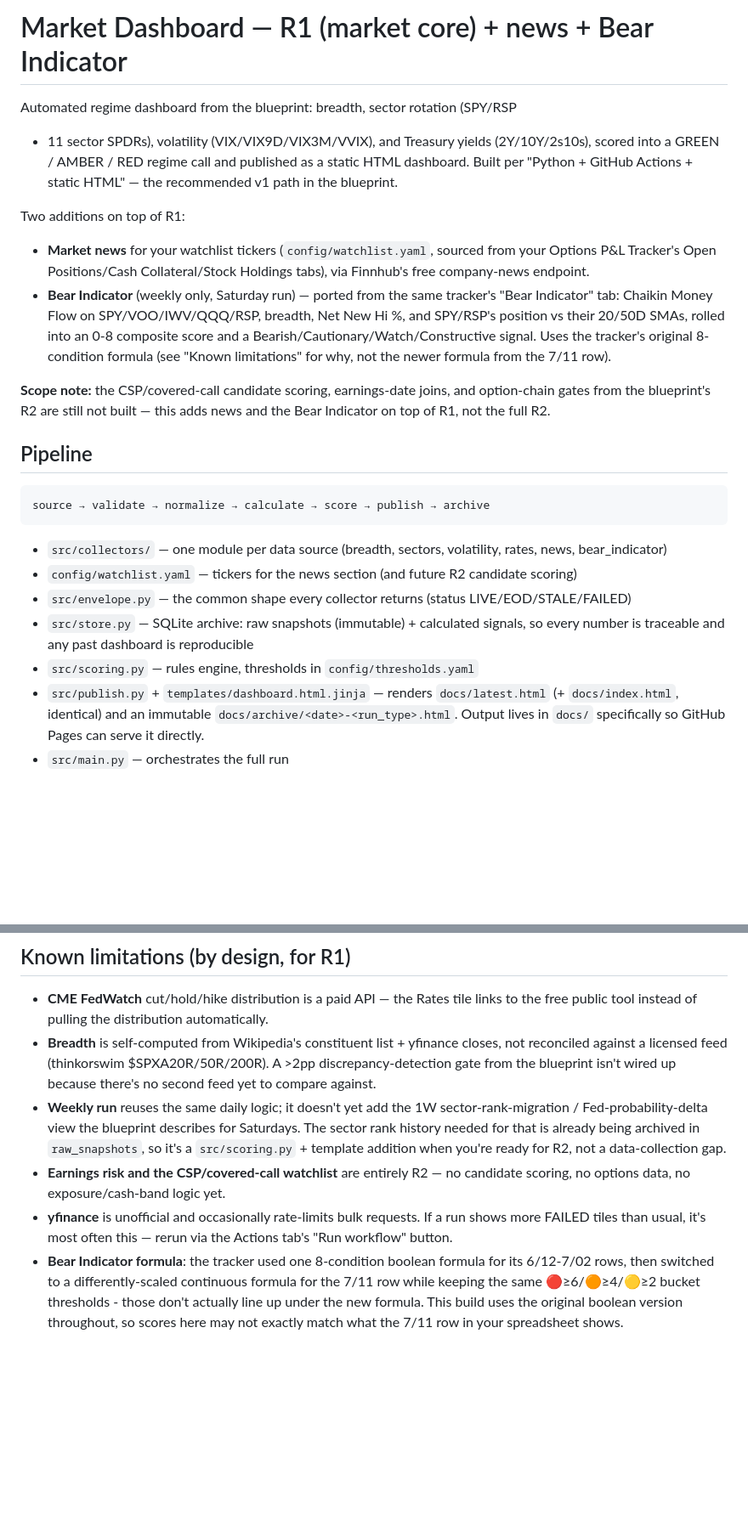
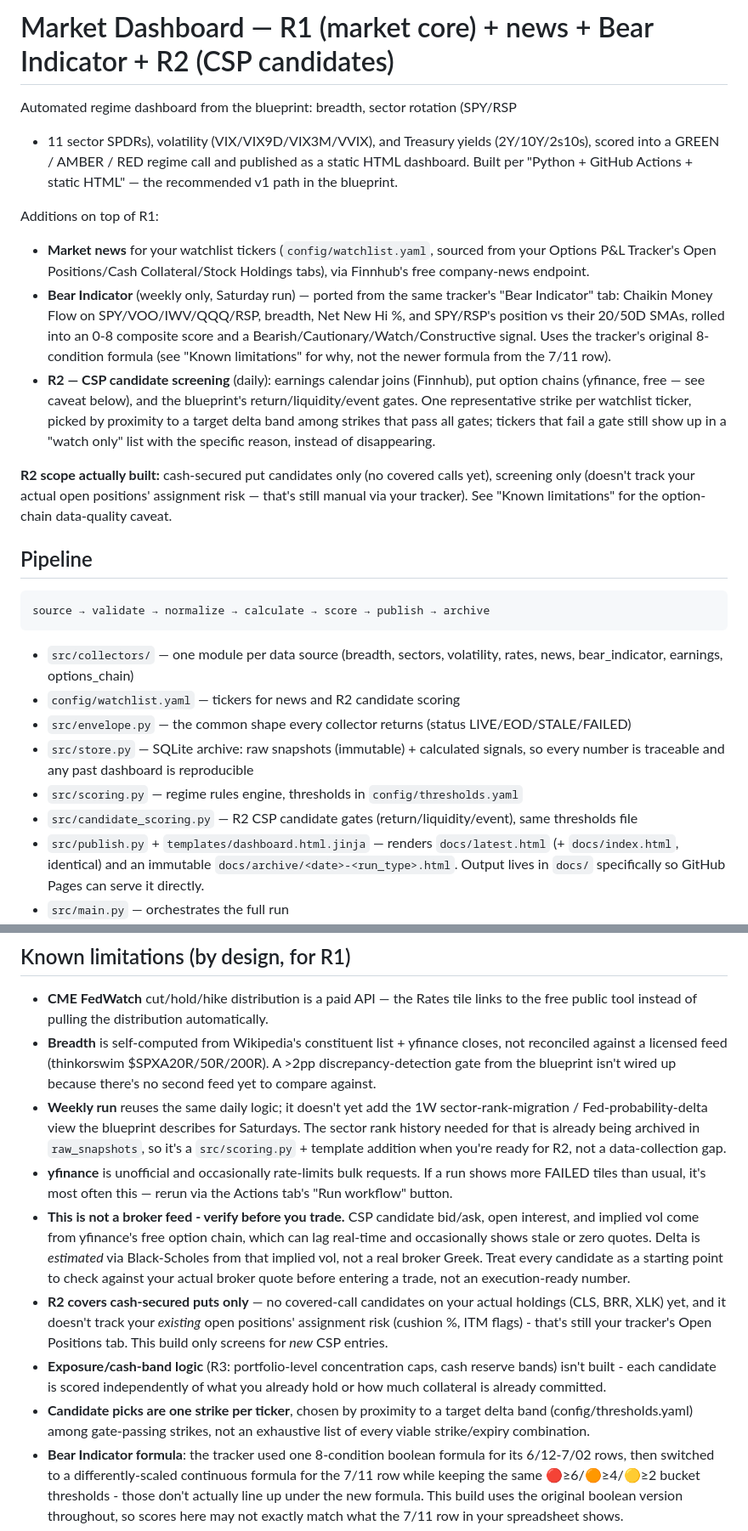
Before and after one commit to bdincer73-dotcom/market-dashboard, a Markdown page: README.md, 2 parts joined by grey strips. Shown at 85% size. Rendered like a GitHub page; blank space fills up the shorter version.

Commit message:
Document R2 in README: scope, option-chain data-quality caveat, known limitations

````diff
--- a/README.md
+++ b/README.md
@@ -1,4 +1,4 @@
-# Market Dashboard — R1 (market core) + news + Bear Indicator
+# Market Dashboard — R1 (market core) + news + Bear Indicator + R2 (CSP candidates)
 
 Automated regime dashboard from the blueprint: breadth, sector rotation (SPY/RSP
 + 11 sector SPDRs), volatility (VIX/VIX9D/VIX3M/VVIX), and Treasury yields
@@ -6,7 +6,7 @@ Automated regime dashboard from the blueprint: breadth, sector rotation (SPY/RSP
 a static HTML dashboard. Built per "Python + GitHub Actions + static HTML" —
 the recommended v1 path in the blueprint.
 
-Two additions on top of R1:
+Additions on top of R1:
 - **Market news** for your watchlist tickers (`config/watchlist.yaml`, sourced
   from your Options P&L Tracker's Open Positions/Cash Collateral/Stock Holdings
   tabs), via Finnhub's free company-news endpoint.
@@ -16,10 +16,17 @@ Two additions on top of R1:
   into an 0-8 composite score and a Bearish/Cautionary/Watch/Constructive
   signal. Uses the tracker's original 8-condition formula (see "Known
   limitations" for why, not the newer formula from the 7/11 row).
+- **R2 — CSP candidate screening** (daily): earnings calendar joins (Finnhub),
+  put option chains (yfinance, free — see caveat below), and the blueprint's
+  return/liquidity/event gates. One representative strike per watchlist
+  ticker, picked by proximity to a target delta band among strikes that pass
+  all gates; tickers that fail a gate still show up in a "watch only" list
+  with the specific reason, instead of disappearing.
 
-**Scope note:** the CSP/covered-call candidate scoring, earnings-date joins,
-and option-chain gates from the blueprint's R2 are still not built — this adds
-news and the Bear Indicator on top of R1, not the full R2.
+**R2 scope actually built:** cash-secured put candidates only (no covered
+calls yet), screening only (doesn't track your actual open positions'
+assignment risk — that's still manual via your tracker). See "Known
+limitations" for the option-chain data-quality caveat.
 
 ## Pipeline
 
@@ -27,11 +34,12 @@ news and the Bear Indicator on top of R1, not the full R2.
 source → validate → normalize → calculate → score → publish → archive
 ```
 
-- `src/collectors/` — one module per data source (breadth, sectors, volatility, rates, news, bear_indicator)
-- `config/watchlist.yaml` — tickers for the news section (and future R2 candidate scoring)
+- `src/collectors/` — one module per data source (breadth, sectors, volatility, rates, news, bear_indicator, earnings, options_chain)
+- `config/watchlist.yaml` — tickers for news and R2 candidate scoring
 - `src/envelope.py` — the common shape every collector returns (status LIVE/EOD/STALE/FAILED)
 - `src/store.py` — SQLite archive: raw snapshots (immutable) + calculated signals, so every number is traceable and any past dashboard is reproducible
-- `src/scoring.py` — rules engine, thresholds in `config/thresholds.yaml`
+- `src/scoring.py` — regime rules engine, thresholds in `config/thresholds.yaml`
+- `src/candidate_scoring.py` — R2 CSP candidate gates (return/liquidity/event), same thresholds file
 - `src/publish.py` + `templates/dashboard.html.jinja` — renders `docs/latest.html` (+ `docs/index.html`, identical) and an immutable `docs/archive/<date>-<run_type>.html`. Output lives in `docs/` specifically so GitHub Pages can serve it directly.
 - `src/main.py` — orchestrates the full run
 
@@ -138,11 +146,25 @@ number with no LIVE/EOD/STALE/FAILED label).
   for Saturdays. The sector rank history needed for that is already being
   archived in `raw_snapshots`, so it's a `src/scoring.py` + template addition
   when you're ready for R2, not a data-collection gap.
-- **Earnings risk and the CSP/covered-call watchlist** are entirely R2 — no
-  candidate scoring, no options data, no exposure/cash-band logic yet.
 - **yfinance** is unofficial and occasionally rate-limits bulk requests. If a
   run shows more FAILED tiles than usual, it's most often this — rerun via
   the Actions tab's "Run workflow" button.
+- **This is not a broker feed - verify before you trade.** CSP candidate bid/ask,
+  open interest, and implied vol come from yfinance's free option chain, which
+  can lag real-time and occasionally shows stale or zero quotes. Delta is
+  *estimated* via Black-Scholes from that implied vol, not a real broker Greek.
+  Treat every candidate as a starting point to check against your actual
+  broker quote before entering a trade, not an execution-ready number.
+- **R2 covers cash-secured puts only** — no covered-call candidates on your
+  actual holdings (CLS, BRR, XLK) yet, and it doesn't track your *existing*
+  open positions' assignment risk (cushion %, ITM flags) - that's still your
+  tracker's Open Positions tab. This build only screens for *new* CSP entries.
+- **Exposure/cash-band logic** (R3: portfolio-level concentration caps, cash
+  reserve bands) isn't built - each candidate is scored independently of what
+  you already hold or how much collateral is already committed.
+- **Candidate picks are one strike per ticker**, chosen by proximity to a
+  target delta band (config/thresholds.yaml) among gate-passing strikes, not
+  an exhaustive list of every viable strike/expiry combination.
 - **Bear Indicator formula**: the tracker used one 8-condition boolean formula
   for its 6/12-7/02 rows, then switched to a differently-scaled continuous
   formula for the 7/11 row while keeping the same 🔴≥6/🟠≥4/🟡≥2 bucket
````
